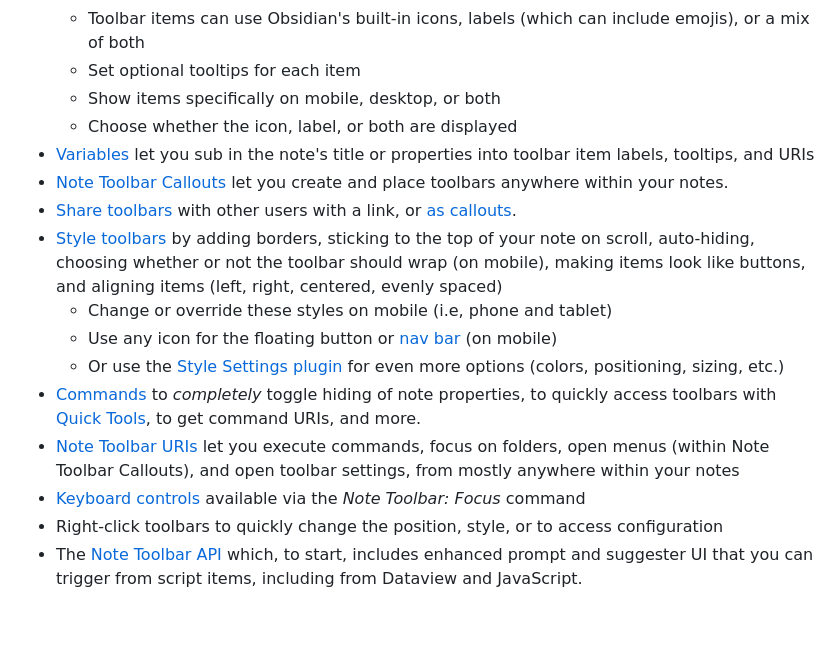
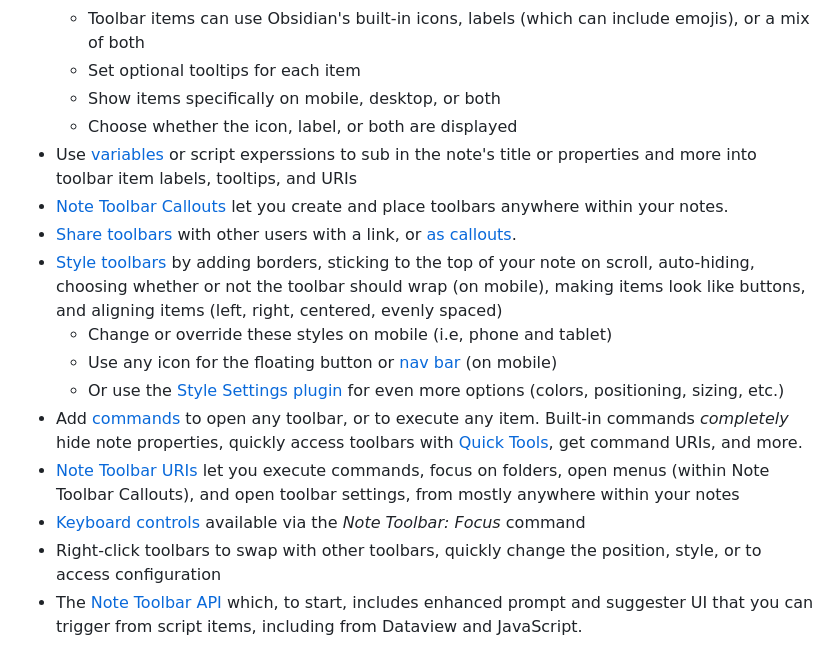
Before and after one commit to chrisgurney/obsidian-note-toolbar, a Markdown page: README.md, the part around one of its changes. Drawn GitHub-style; blank space fills up the shorter version.

Commit message:
docs: readme updates to Features

```diff
--- a/README.md
+++ b/README.md
@@ -35,17 +35,17 @@ _🏆 Runner up in the Obsidian Gems of the Year 2024: New plugins category._
   - Set optional tooltips for each item
   - Show items specifically on mobile, desktop, or both
   - Choose whether the icon, label, or both are displayed
-- [Variables](https://github.com/chrisgurney/obsidian-note-toolbar/wiki/Variables) let you sub in the note's title or properties into toolbar item labels, tooltips, and URIs
+- Use [variables](https://github.com/chrisgurney/obsidian-note-toolbar/wiki/Variables) or script experssions to sub in the note's title or properties and more into toolbar item labels, tooltips, and URIs
 - [Note Toolbar Callouts](https://github.com/chrisgurney/obsidian-note-toolbar/wiki/Note-Toolbar-Callouts) let you create and place toolbars anywhere within your notes.
 - [Share toolbars](https://github.com/chrisgurney/obsidian-note-toolbar/wiki/Sharing-toolbars) with other users with a link, or [as callouts](https://github.com/chrisgurney/obsidian-note-toolbar/wiki/Creating-callouts-from-toolbars).
 - [Style toolbars](https://github.com/chrisgurney/obsidian-note-toolbar/wiki/Styling-toolbars) by adding borders, sticking to the top of your note on scroll, auto-hiding, choosing whether or not the toolbar should wrap (on mobile), making items look like buttons, and aligning items (left, right, centered, evenly spaced)
   - Change or override these styles on mobile (i.e, phone and tablet)
   - Use any icon for the floating button or [nav bar](https://github.com/chrisgurney/obsidian-note-toolbar/wiki/Navigation-bar) (on mobile)
   - Or use the [Style Settings plugin](https://github.com/chrisgurney/obsidian-note-toolbar/wiki/Style-Settings-plugin-support) for even more options (colors, positioning, sizing, etc.)
-- [Commands](https://github.com/chrisgurney/obsidian-note-toolbar/wiki/Commands) to _completely_ toggle hiding of note properties, to quickly access toolbars with [Quick Tools](https://github.com/chrisgurney/obsidian-note-toolbar/wiki/Quick-Tools), to get command URIs, and more.
+- Add [commands](https://github.com/chrisgurney/obsidian-note-toolbar/wiki/Commands) to open any toolbar, or to execute any item. Built-in commands _completely_ hide note properties, quickly access toolbars with [Quick Tools](https://github.com/chrisgurney/obsidian-note-toolbar/wiki/Quick-Tools), get command URIs, and more.
 - [Note Toolbar URIs](https://github.com/chrisgurney/obsidian-note-toolbar/wiki/Note-Toolbar-URIs) let you execute commands, focus on folders, open menus (within Note Toolbar Callouts), and open toolbar settings, from mostly anywhere within your notes
 - [Keyboard controls](https://github.com/chrisgurney/obsidian-note-toolbar/wiki/Accessibility) available via the _Note Toolbar: Focus_ command
-- Right-click toolbars to quickly change the position, style, or to access configuration
+- Right-click toolbars to swap with other toolbars, quickly change the position, style, or to access configuration
 - The [Note Toolbar API](https://github.com/chrisgurney/obsidian-note-toolbar/wiki/Note-Toolbar-API) which, to start, includes enhanced prompt and suggester UI that you can trigger from script items, including from Dataview and JavaScript.
 
 ## Translations 🌐
```
Also changed, not shown: other parts of README.md (+1 -1 lines).
